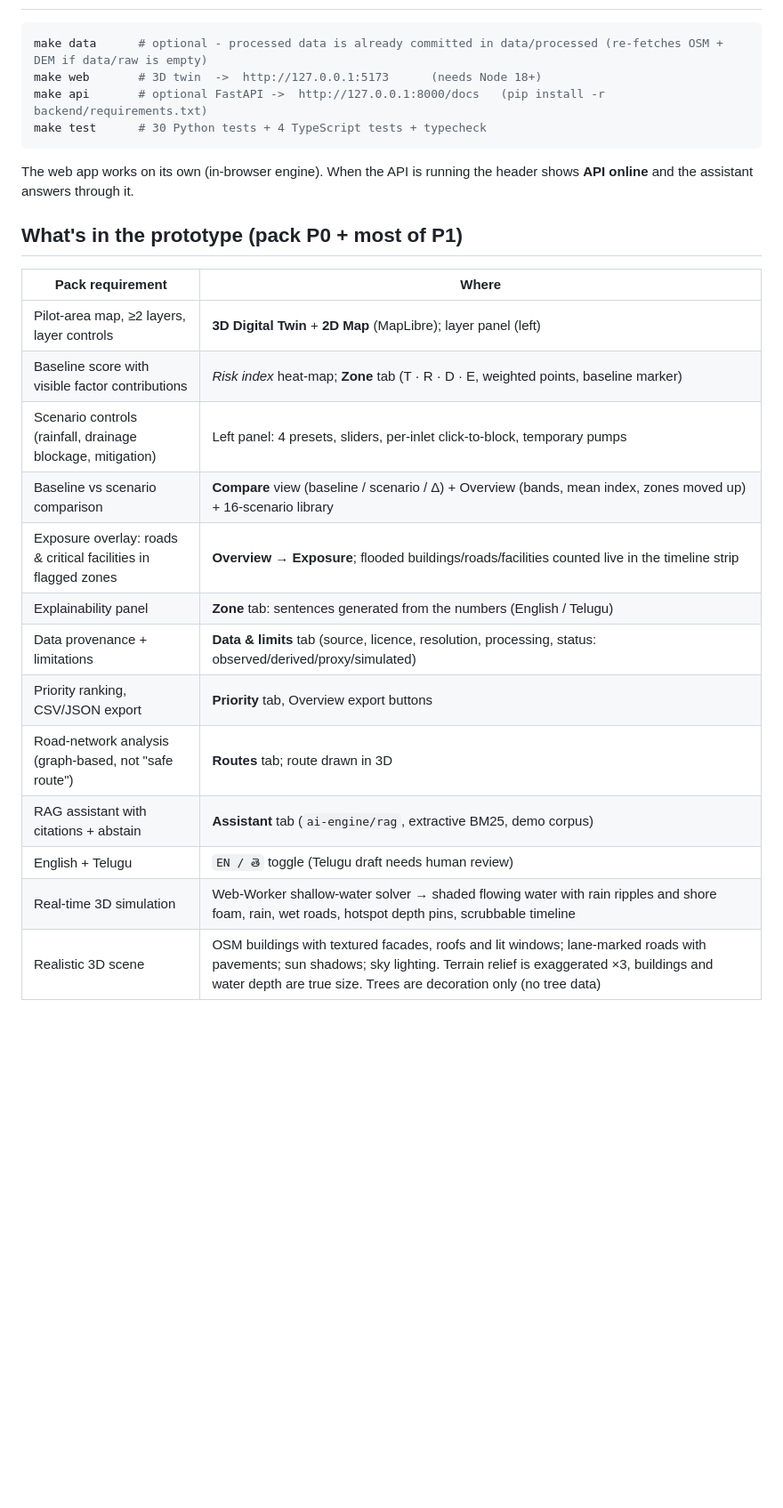
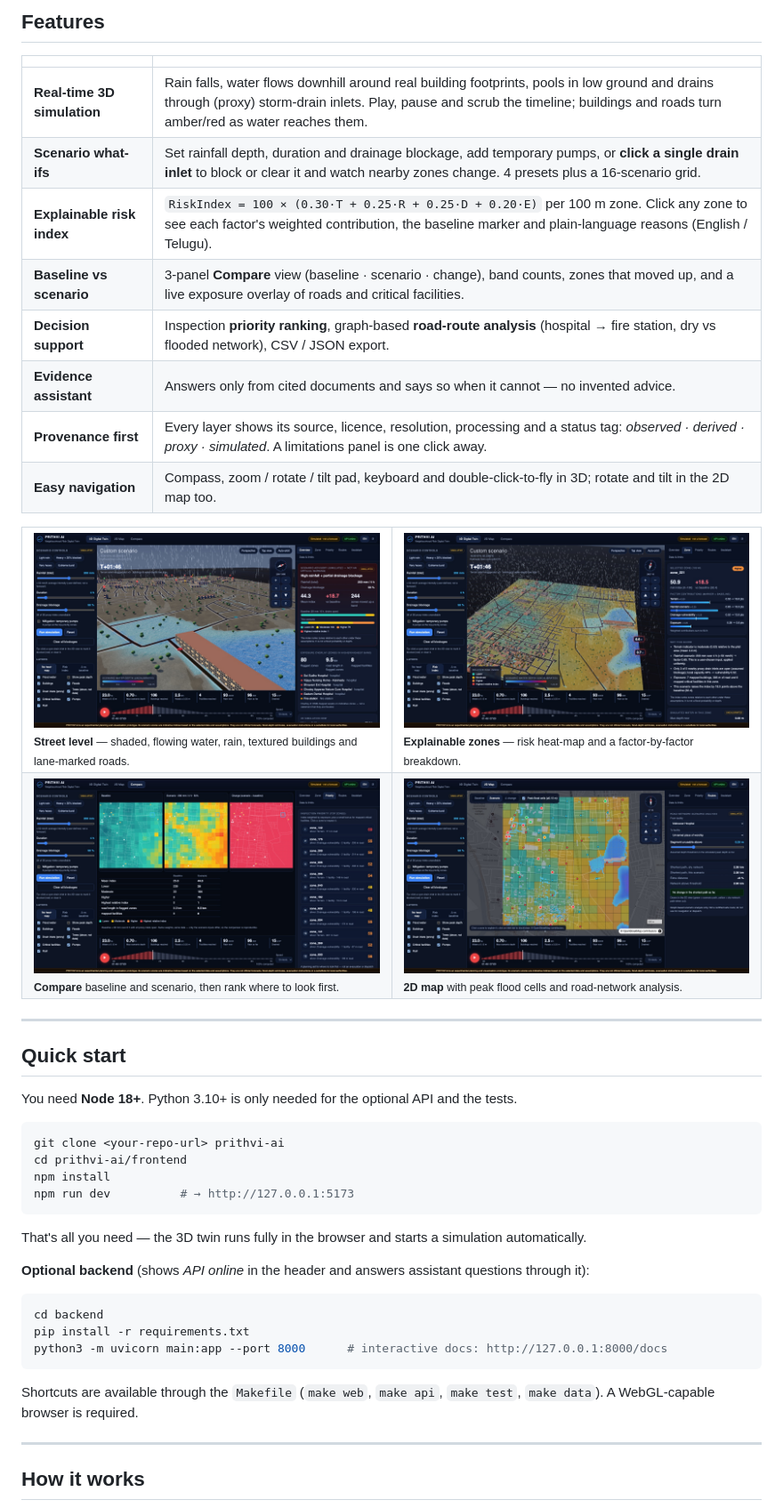
Before and after one commit to Vardhan-2007/prithvi-ai, a Markdown page: README.md, the part around one of its changes. Shown at 89% size. Drawn GitHub-style; pictures changed too: docs/images/02-street-level-flood.jpg (added), docs/images/03-risk-zone-explanation.jpg (added), docs/images/04-compare-priority.jpg (added); blank space fills up the shorter version.

````diff
--- a/README.md
+++ b/README.md
@@ -12,26 +35,53 @@ Built for HackWithAditya 2026 · theme **Smart Infrastructure & Water** (pack: `
+## Features
+
+| | |
+|---|---|
+| **Real-time 3D simulation** | Rain falls, water flows downhill around real building footprints, pools in low ground and drains through (proxy) storm-drain inlets. Play, pause and scrub the timeline; buildings and roads turn amber/red as water reaches them. |
+| **Scenario what-ifs** | Set rainfall depth, duration and drainage blockage, add temporary pumps, or **click a single drain inlet** to block or clear it and watch nearby zones change. 4 presets plus a 16-scenario grid. |
+| **Explainable risk index** | `RiskIndex = 100 × (0.30·T + 0.25·R + 0.25·D + 0.20·E)` per 100 m zone. Click any zone to see each factor's weighted contribution, the baseline marker and plain-language reasons (English / Telugu). |
+| **Baseline vs scenario** | 3-panel **Compare** view (baseline · scenario · change), band counts, zones that moved up, and a live exposure overlay of roads and critical facilities. |
+| **Decision support** | Inspection **priority ranking**, graph-based **road-route analysis** (hospital → fire station, dry vs flooded network), CSV / JSON export. |
+| **Evidence assistant** | Answers only from cited documents and says so when it cannot — no invented advice. |
+| **Provenance first** | Every layer shows its source, licence, resolution, processing and a status tag: *observed · derived · proxy · simulated*. A limitations panel is one click away. |
+| **Easy navigation** | Compass, zoom / rotate / tilt pad, keyboard and double-click-to-fly in 3D; rotate and tilt in the 2D map too. |
+
+<table>
+<tr>
+<td width="50%"><img src="docs/images/02-street-level-flood.jpg" alt="Street-level view of flood water around buildings"><br><sub><b>Street level</b> — shaded, flowing water, rain, textured buildings and lane-marked roads.</sub></td>
+<td width="50%"><img src="docs/images/03-risk-zone-explanation.jpg" alt="Risk heat-map and zone explanation"><br><sub><b>Explainable zones</b> — risk heat-map and a factor-by-factor breakdown.</sub></td>
+</tr>
+<tr>
+<td><img src="docs/images/04-compare-priority.jpg" alt="Baseline versus scenario comparison"><br><sub><b>Compare</b> baseline and scenario, then rank where to look first.</sub></td>
+<td><img src="docs/images/05-map-routes.jpg" alt="2D map with route analysis"><br><sub><b>2D map</b> with peak flood cells and road-network analysis.</sub></td>
+</tr>
+</table>
+
+---
+
+## Quick start
+
+You need **Node 18+**. Python 3.10+ is only needed for the optional API and the tests.
 
 ```bash
-make data      # optional - processed data is already committed in data/processed (re-fetches OSM + DEM if data/raw is empty)
-make web       # 3D twin  ->  http://127.0.0.1:5173      (needs Node 18+)
-make api       # optional FastAPI ->  http://127.0.0.1:8000/docs   (pip install -r backend/requirements.txt)
-make test      # 30 Python tests + 4 TypeScript tests + typecheck
+git clone <your-repo-url> prithvi-ai
+cd prithvi-ai/frontend
+npm install
+npm run dev          # → http://127.0.0.1:5173
 ```
-The web app works on its own (in-browser engine). When the API is running the header shows **API online** and the assistant answers through it.
 
-## What's in the prototype (pack P0 + most of P1)
+That's all you need — the 3D twin runs fully in the browser and starts a simulation automatically.
 
-| Pack requirement | Where |
-|---|---|
-| Pilot-area map, ≥2 layers, layer controls | **3D Digital Twin** + **2D Map** (MapLibre); layer panel (left) |
-| Baseline score with visible factor contributions | *Risk index* heat-map; **Zone** tab (T · R · D · E, weighted points, baseline marker) |
-| Scenario controls (rainfall, drainage blockage, mitigation) | Left panel: 4 presets, sliders, per-inlet click-to-block, temporary pumps |
-| Baseline vs scenario comparison | **Compare** view (baseline / scenario / Δ) + Overview (bands, mean index, zones moved up) + 16-scenario library |
-| Exposure overlay: roads & critical facilities in flagged zones | **Overview → Exposure**; flooded buildings/roads/facilities counted live in the timeline strip |
-| Explainability panel | **Zone** tab: sentences generated from the numbers (English / Telugu) |
-| Data provenance + limitations | **Data & limits** tab (source, licence, resolution, processing, status: observed/derived/proxy/simulated) |
-| Priority ranking, CSV/JSON export | **Priority** tab, Overview export buttons |
-| Road-network analysis (graph-based, not "safe route") | **Routes** tab; route drawn in 3D |
-| RAG assistant with citations + abstain | **Assistant** tab (`ai-engine/rag`, extractive BM25, demo corpus) |
-| English + Telugu | `EN / తె` toggle (Telugu draft needs human review) |
-| Real-time 3D simulation | Web-Worker shallow-water solver → shaded flowing water with rain ripples and shore foam, rain, wet roads, hotspot depth pins, scrubbable timeline |
-| Realistic 3D scene | OSM buildings with textured facades, roofs and lit windows; lane-marked roads with pavements; sun shadows; sky lighting. Terrain relief is exaggerated ×3, buildings and water depth are true size. Trees are decoration only (no tree data) |
+**Optional backend** (shows *API online* in the header and answers assistant questions through it):
+
+```bash
+cd backend
+pip install -r requirements.txt
+python3 -m uvicorn main:app --port 8000      # interactive docs: http://127.0.0.1:8000/docs
+```
+
+Shortcuts are available through the `Makefile` (`make web`, `make api`, `make test`, `make data`). A WebGL-capable browser is required.
+
+---
+
+## How it works
+
````
Also changed, not shown: other parts of README.md (+165 -71 lines), .github/ISSUE_TEMPLATE/bug_report.md (added, +22 -0 lines), .github/ISSUE_TEMPLATE/feature_request.md (added, +13 -0 lines), .github/PULL_REQUEST_TEMPLATE.md (added, +13 -0 lines), CHANGELOG.md (added, +15 -0 lines), CODE_OF_CONDUCT.md (added, +16 -0 lines), CONTRIBUTING.md (added, +44 -0 lines), SECURITY.md (added, +13 -0 lines), docs/images/01-overview-3d.jpg (added), docs/images/06-data-limits.jpg (added), 6 other files.
